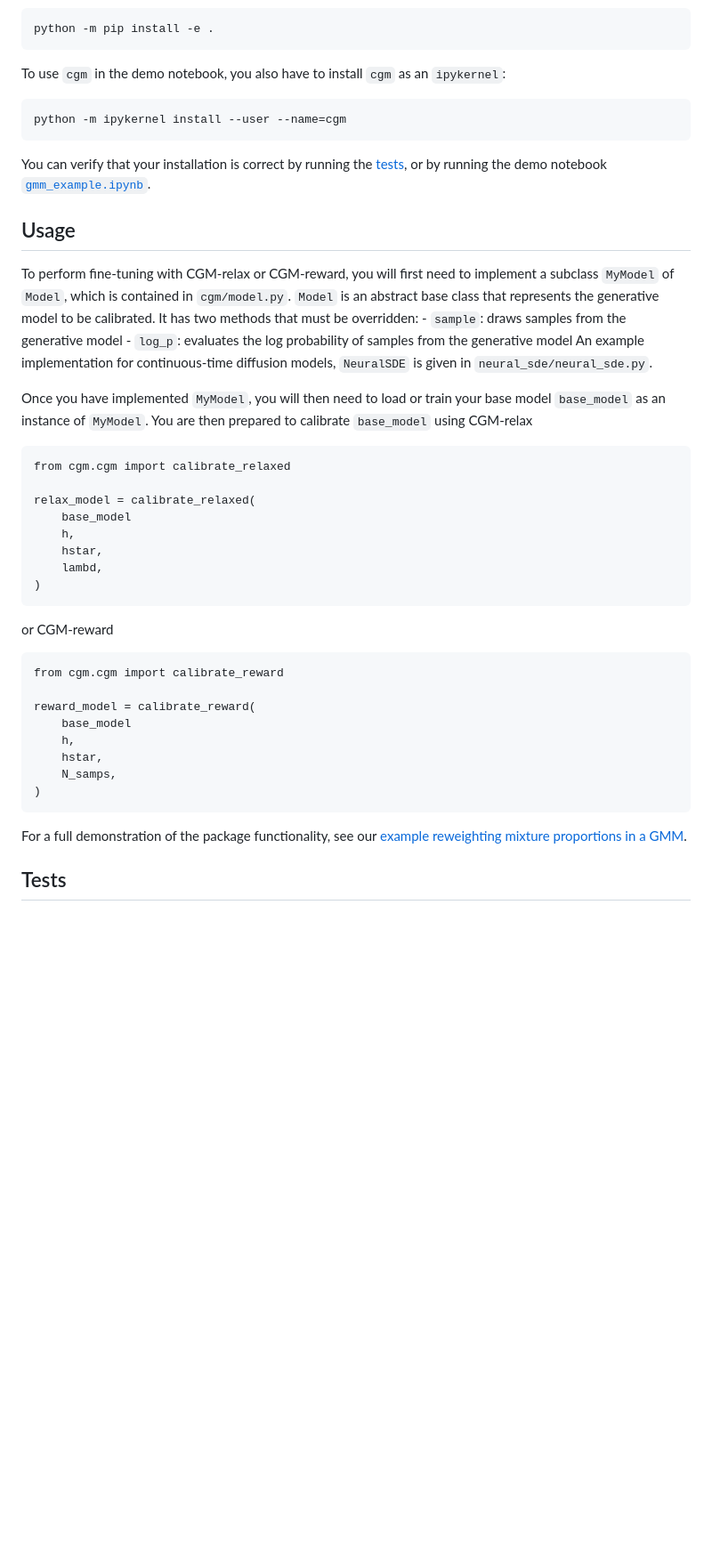
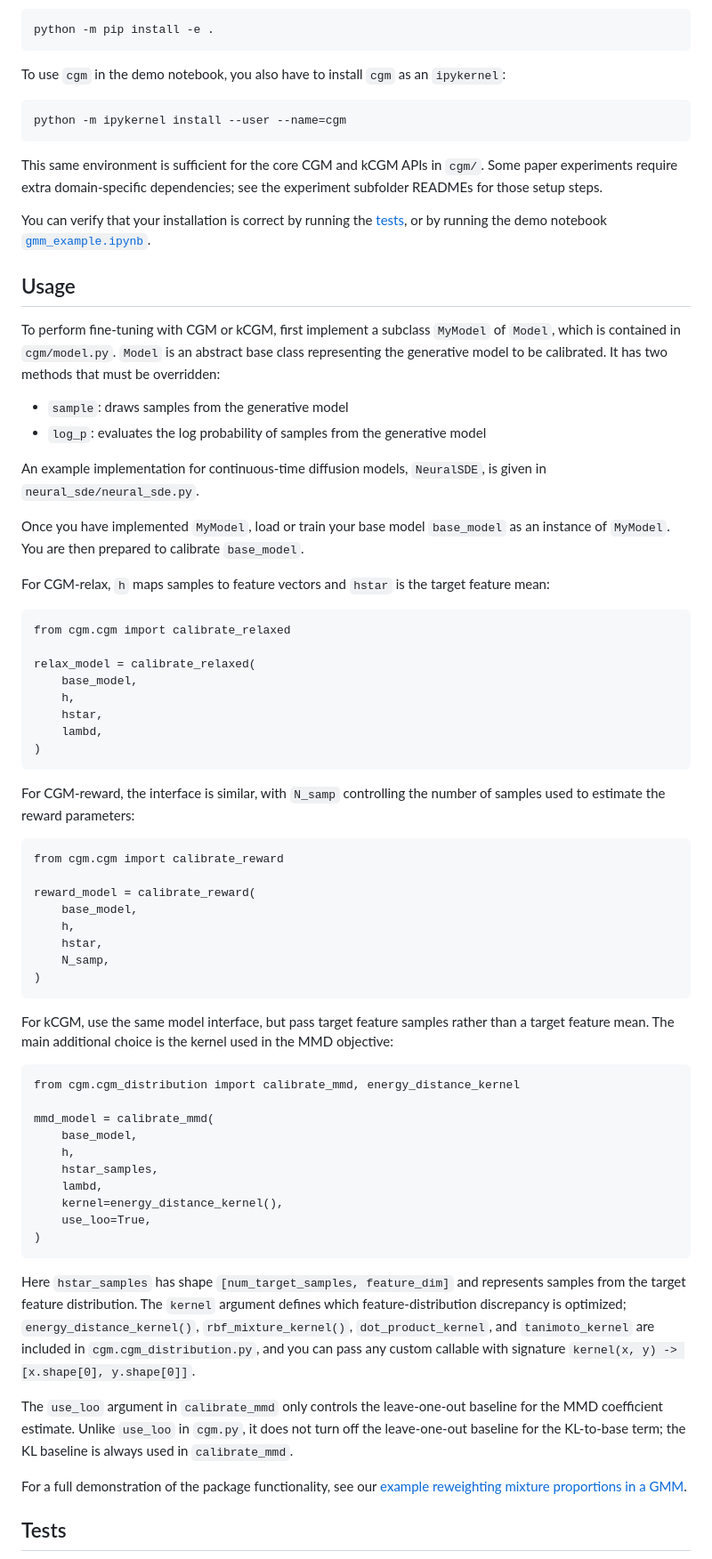
Before and after one commit to smithhenryd/cgm, a Markdown page: readme.md, the part around one of its changes. Shown at 89% size. Drawn GitHub-style; blank space fills up the shorter version.

Commit message:
readme improvements

````diff
--- a/readme.md
+++ b/readme.md
@@ -41,36 +47,60 @@ To use `cgm` in the demo notebook, you also have to install `cgm` as an `ipykern
 ```
 python -m ipykernel install --user --name=cgm
 ```
+This same environment is sufficient for the core CGM and kCGM APIs in `cgm/`. Some paper experiments require extra domain-specific dependencies; see the experiment subfolder READMEs for those setup steps.
+
 You can verify that your installation is correct by running the [tests](#tests), or by running the demo notebook [`gmm_example.ipynb`](neural_sde/gmm_example.ipynb).
 
 ## Usage
-To perform fine-tuning with CGM-relax or CGM-reward, you will first need to implement a subclass `MyModel` of `Model`, which is contained in `cgm/model.py`. `Model` is an abstract base class that represents the generative model to be calibrated. It has two methods that must be overridden:
-    - `sample`: draws samples from the generative model
-    - `log_p`: evaluates the log probability of samples from the generative model
-An example implementation for continuous-time diffusion models, `NeuralSDE` is given in `neural_sde/neural_sde.py`.
+To perform fine-tuning with CGM or kCGM, first implement a subclass `MyModel` of `Model`, which is contained in `cgm/model.py`. `Model` is an abstract base class representing the generative model to be calibrated. It has two methods that must be overridden:
+- `sample`: draws samples from the generative model
+- `log_p`: evaluates the log probability of samples from the generative model
 
-Once you have implemented `MyModel`, you will then need to load or train your base model `base_model` as an instance of `MyModel`. You are then prepared to calibrate `base_model` using CGM-relax
+An example implementation for continuous-time diffusion models, `NeuralSDE`, is given in `neural_sde/neural_sde.py`.
+
+Once you have implemented `MyModel`, load or train your base model `base_model` as an instance of `MyModel`. You are then prepared to calibrate `base_model`.
+
+For CGM-relax, `h` maps samples to feature vectors and `hstar` is the target feature mean:
 ```
 from cgm.cgm import calibrate_relaxed
 
 relax_model = calibrate_relaxed(
-    base_model
+    base_model,
     h,
     hstar,
     lambd,
 )
 ```
-or CGM-reward
+
+For CGM-reward, the interface is similar, with `N_samp` controlling the number of samples used to estimate the reward parameters:
 ```
 from cgm.cgm import calibrate_reward
 
 reward_model = calibrate_reward(
-    base_model
+    base_model,
     h,
     hstar,
-    N_samps,
+    N_samp,
 )
 ```
+
+For kCGM, use the same model interface, but pass target feature samples rather than a target feature mean. The main additional choice is the kernel used in the MMD objective:
+```
+from cgm.cgm_distribution import calibrate_mmd, energy_distance_kernel
+
+mmd_model = calibrate_mmd(
+    base_model,
+    h,
+    hstar_samples,
+    lambd,
+    kernel=energy_distance_kernel(),
+    use_loo=True,
+)
+```
+
+Here `hstar_samples` has shape `[num_target_samples, feature_dim]` and represents samples from the target feature distribution. The `kernel` argument defines which feature-distribution discrepancy is optimized; `energy_distance_kernel()`, `rbf_mixture_kernel()`, `dot_product_kernel`, and `tanimoto_kernel` are included in `cgm.cgm_distribution.py`, and you can pass any custom callable with signature `kernel(x, y) -> [x.shape[0], y.shape[0]]`.
+
+The `use_loo` argument in `calibrate_mmd` only controls the leave-one-out baseline for the MMD coefficient estimate. Unlike `use_loo` in `cgm.py`, it does not turn off the leave-one-out baseline for the KL-to-base term; the KL baseline is always used in `calibrate_mmd`.
 
 For a full demonstration of the package functionality, see our [example reweighting mixture proportions in a GMM](https://github.com/smithhenryd/cgm/blob/main/neural_sde/gmm_example.ipynb).
 
````
Also changed, not shown: other parts of readme.md (+18 -23 lines).
